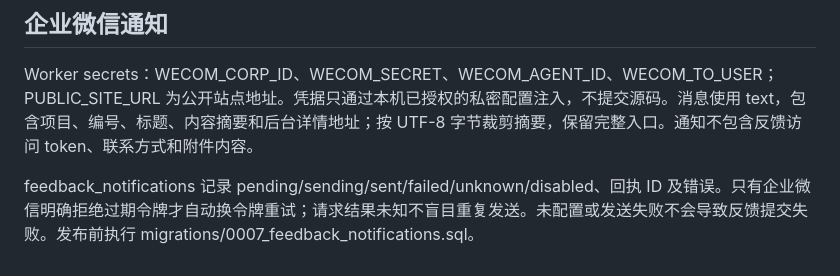
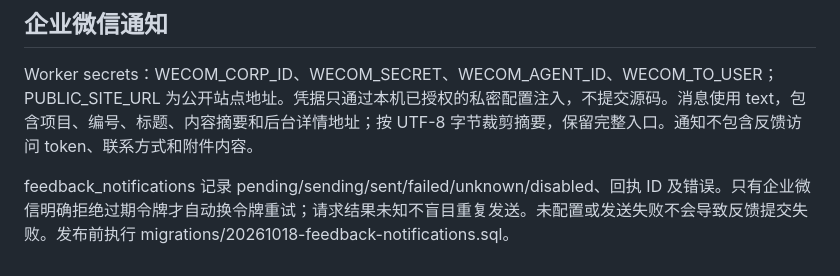
Before and after one commit to 5hux1n/pingme, a Markdown page: docs/ADMIN-API.md, the part around the change. Rendered like a GitHub page.

```diff
--- a/docs/ADMIN-API.md
+++ b/docs/ADMIN-API.md
@@ -55,4 +55,4 @@ personal 包含 name、bio、avatar、homeUrl、homeLabel、feedbackLabel、cont
 
 Worker secrets：WECOM_CORP_ID、WECOM_SECRET、WECOM_AGENT_ID、WECOM_TO_USER；PUBLIC_SITE_URL 为公开站点地址。凭据只通过本机已授权的私密配置注入，不提交源码。消息使用 text，包含项目、编号、标题、内容摘要和后台详情地址；按 UTF-8 字节裁剪摘要，保留完整入口。通知不包含反馈访问 token、联系方式和附件内容。
 
-feedback_notifications 记录 pending/sending/sent/failed/unknown/disabled、回执 ID 及错误。只有企业微信明确拒绝过期令牌才自动换令牌重试；请求结果未知不盲目重复发送。未配置或发送失败不会导致反馈提交失败。发布前执行 migrations/0007_feedback_notifications.sql。
+feedback_notifications 记录 pending/sending/sent/failed/unknown/disabled、回执 ID 及错误。只有企业微信明确拒绝过期令牌才自动换令牌重试；请求结果未知不盲目重复发送。未配置或发送失败不会导致反馈提交失败。发布前执行 migrations/20261018-feedback-notifications.sql。
```
Also changed, not shown: README.md (+2 -2 lines).
